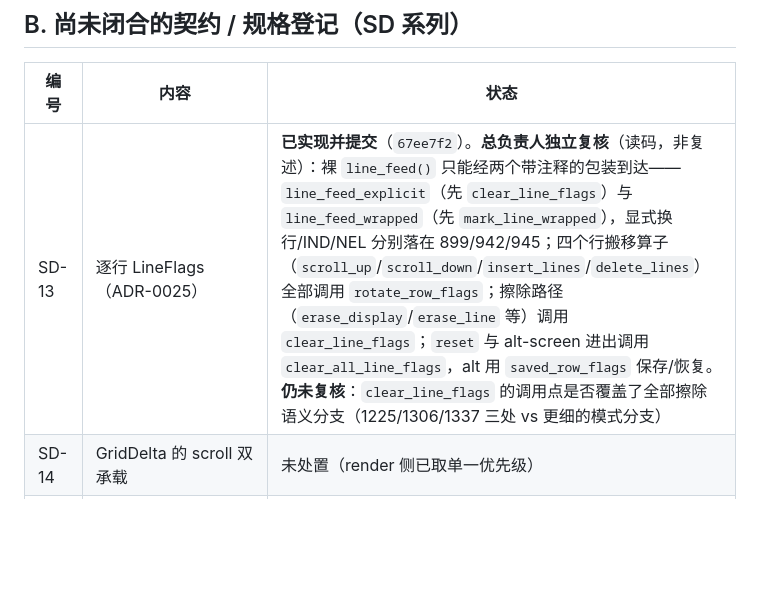
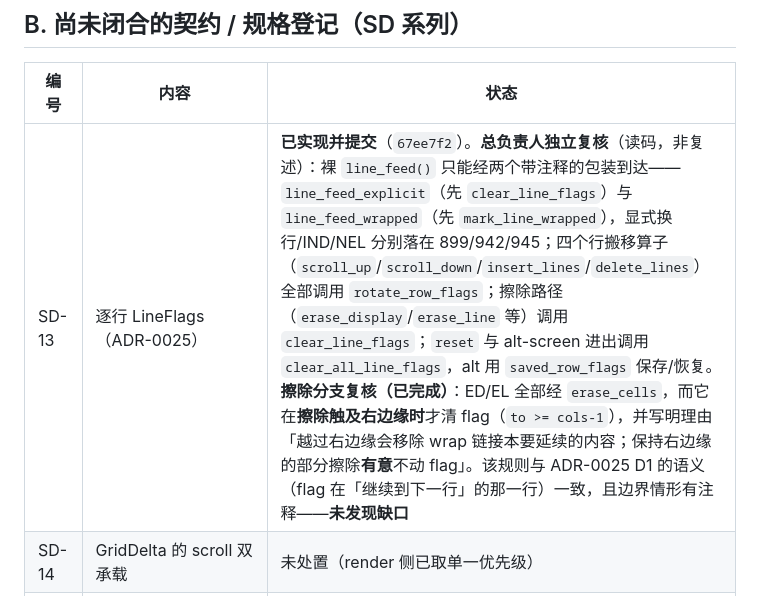
Before and after one commit to samabl/TermAI, a Markdown page: docs/audit/debt-p0.md, the part around the change. Drawn GitHub-style; blank space fills up the shorter version.

Commit message:
docs(audit): close the last SD-13 verification item (erase branches are covered)
Refs: ADR-0025 D1, SD-13

I flagged one residual: whether clear_line_flags' direct call sites covered every erase mode
branch. Reading the code, they do not need to - ED and EL both route through erase_cells, and
erase_cells clears the row's flags only when the erase reaches the right edge (to >= cols-1).
The comment states the reasoning: erasing through the right edge removes the content a wrap
link would have continued, while a partial erase that leaves the edge intact deliberately
keeps the link.

That is consistent with ADR-0025 D1's convention (the flag lives on the row that continues
onto the next one) and the edge cases are documented rather than incidental. No gap found.

SD-13 now has no outstanding verification item. The remaining VRM work (A13) is ordinary
implementation, not a data-model blocker.

Verified: kernel-gates 8 PASS / 0 FAIL.

```diff
--- a/docs/audit/debt-p0.md
+++ b/docs/audit/debt-p0.md
@@ -26,7 +26,7 @@
 
 | 编号 | 内容 | 状态 |
 | --- | --- | --- |
-| SD-13 | 逐行 LineFlags（ADR-0025） | **已实现并提交**（`67ee7f2`）。**总负责人独立复核**（读码，非复述）：裸 `line_feed()` 只能经两个带注释的包装到达——`line_feed_explicit`（先 `clear_line_flags`）与 `line_feed_wrapped`（先 `mark_line_wrapped`），显式换行/IND/NEL 分别落在 899/942/945；四个行搬移算子（`scroll_up`/`scroll_down`/`insert_lines`/`delete_lines`）全部调用 `rotate_row_flags`；擦除路径（`erase_display`/`erase_line` 等）调用 `clear_line_flags`；`reset` 与 alt-screen 进出调用 `clear_all_line_flags`，alt 用 `saved_row_flags` 保存/恢复。**仍未复核**：`clear_line_flags` 的调用点是否覆盖了全部擦除语义分支（1225/1306/1337 三处 vs 更细的模式分支） |
+| SD-13 | 逐行 LineFlags（ADR-0025） | **已实现并提交**（`67ee7f2`）。**总负责人独立复核**（读码，非复述）：裸 `line_feed()` 只能经两个带注释的包装到达——`line_feed_explicit`（先 `clear_line_flags`）与 `line_feed_wrapped`（先 `mark_line_wrapped`），显式换行/IND/NEL 分别落在 899/942/945；四个行搬移算子（`scroll_up`/`scroll_down`/`insert_lines`/`delete_lines`）全部调用 `rotate_row_flags`；擦除路径（`erase_display`/`erase_line` 等）调用 `clear_line_flags`；`reset` 与 alt-screen 进出调用 `clear_all_line_flags`，alt 用 `saved_row_flags` 保存/恢复。**擦除分支复核（已完成）**：ED/EL 全部经 `erase_cells`，而它在**擦除触及右边缘时**才清 flag（`to >= cols-1`），并写明理由「越过右边缘会移除 wrap 链接本要延续的内容；保持右边缘的部分擦除**有意**不动 flag」。该规则与 ADR-0025 D1 的语义（flag 在「继续到下一行」的那一行）一致，且边界情形有注释——**未发现缺口** |
 | SD-14 | GridDelta 的 scroll 双承载 | 未处置（render 侧已取单一优先级） |
 | SD-15 | GridSnapshot 无 rev → 快照后基线未定义 | 未处置（镜像取「下一个 delta 的 rev 为基线」） |
 | SD-16 | kernel/04 §3.4 首个 Interactive attach 自动授予租约与 AR-03 冲突 | **已裁决**（显式授权优先）；分册待修订 |
```
